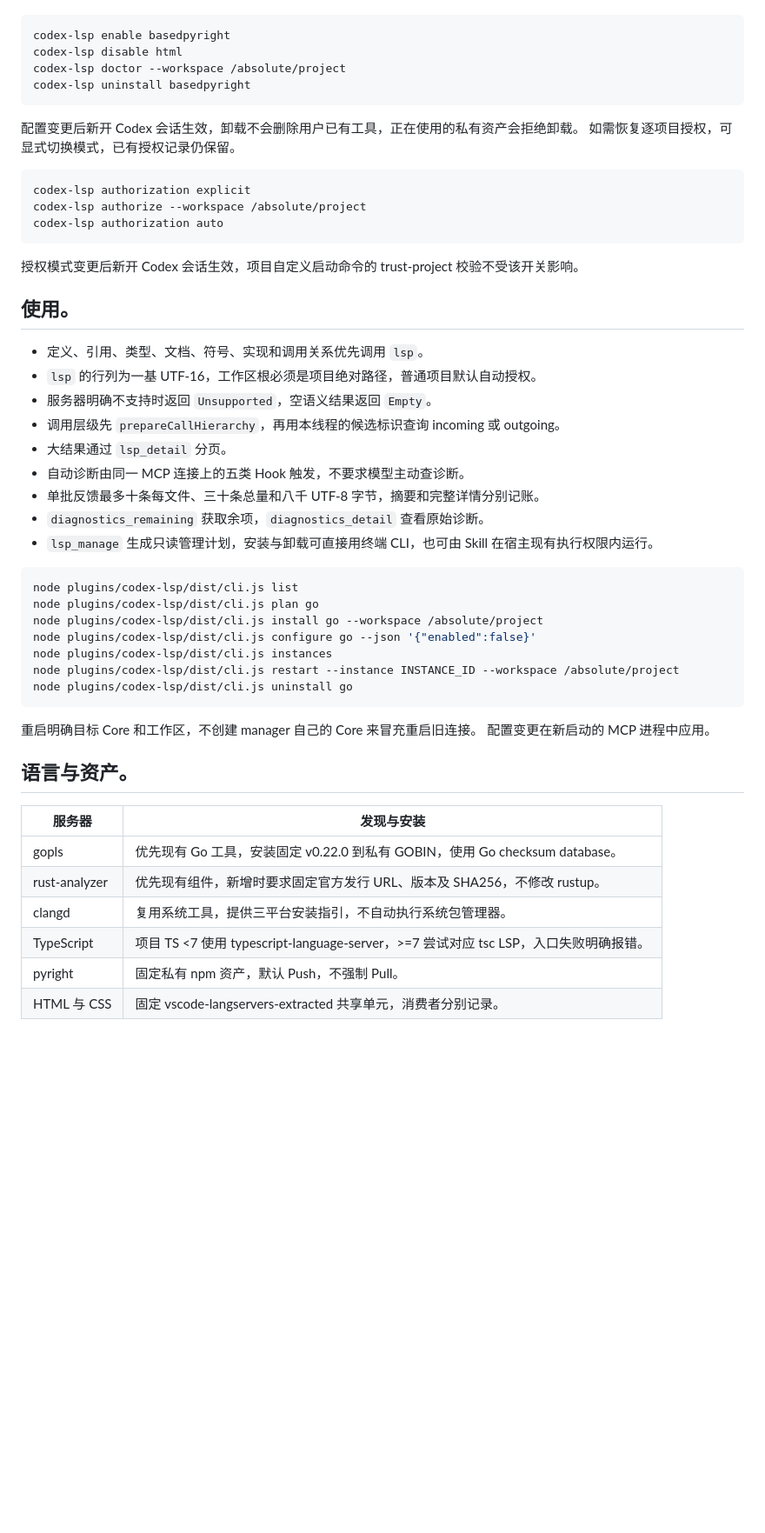
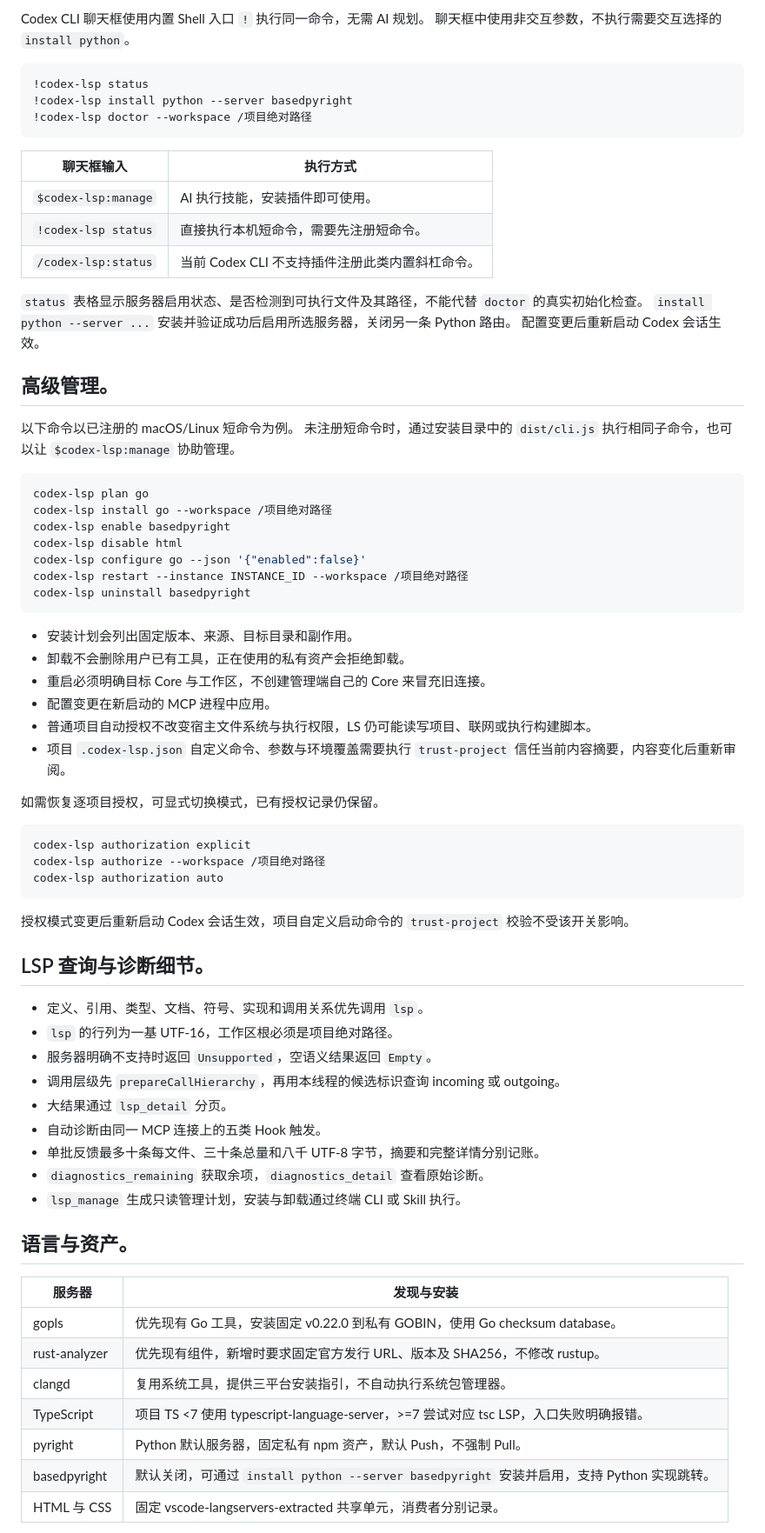
Before and after one commit to yinziyang/codex-lsp, a Markdown page: README.md, the part around one of its changes. Shown at 87% size. GitHub-like rendering; blank space fills up the shorter version.

````diff
--- a/README.md
+++ b/README.md
@@ -94,46 +191,65 @@ codex-lsp install python
+Codex CLI 聊天框使用内置 Shell 入口 `!` 执行同一命令，无需 AI 规划。
+聊天框中使用非交互参数，不执行需要交互选择的 `install python`。
+
+```text
+!codex-lsp status
+!codex-lsp install python --server basedpyright
+!codex-lsp doctor --workspace /项目绝对路径
+```
+
+| 聊天框输入 | 执行方式 |
+|---|---|
+| `$codex-lsp:manage` | AI 执行技能，安装插件即可使用。 |
+| `!codex-lsp status` | 直接执行本机短命令，需要先注册短命令。 |
+| `/codex-lsp:status` | 当前 Codex CLI 不支持插件注册此类内置斜杠命令。 |
+
+`status` 表格显示服务器启用状态、是否检测到可执行文件及其路径，不能代替 `doctor` 的真实初始化检查。
+`install python --server ...` 安装并验证成功后启用所选服务器，关闭另一条 Python 路由。
+配置变更后重新启动 Codex 会话生效。
+
+## 高级管理。
+
+以下命令以已注册的 macOS/Linux 短命令为例。
+未注册短命令时，通过安装目录中的 `dist/cli.js` 执行相同子命令，也可以让 `$codex-lsp:manage` 协助管理。
 
 ```sh
+codex-lsp plan go
+codex-lsp install go --workspace /项目绝对路径
 codex-lsp enable basedpyright
 codex-lsp disable html
-codex-lsp doctor --workspace /absolute/project
+codex-lsp configure go --json '{"enabled":false}'
+codex-lsp restart --instance INSTANCE_ID --workspace /项目绝对路径
 codex-lsp uninstall basedpyright
 ```
 
-配置变更后新开 Codex 会话生效，卸载不会删除用户已有工具，正在使用的私有资产会拒绝卸载。
+- 安装计划会列出固定版本、来源、目标目录和副作用。
+- 卸载不会删除用户已有工具，正在使用的私有资产会拒绝卸载。
+- 重启必须明确目标 Core 与工作区，不创建管理端自己的 Core 来冒充旧连接。
+- 配置变更在新启动的 MCP 进程中应用。
+- 普通项目自动授权不改变宿主文件系统与执行权限，LS 仍可能读写项目、联网或执行构建脚本。
+- 项目 `.codex-lsp.json` 自定义命令、参数与环境覆盖需要执行 `trust-project` 信任当前内容摘要，内容变化后重新审阅。
+
 如需恢复逐项目授权，可显式切换模式，已有授权记录仍保留。
 
 ```sh
 codex-lsp authorization explicit
-codex-lsp authorize --workspace /absolute/project
+codex-lsp authorize --workspace /项目绝对路径
 codex-lsp authorization auto
 ```
 
-授权模式变更后新开 Codex 会话生效，项目自定义启动命令的 trust-project 校验不受该开关影响。
+授权模式变更后重新启动 Codex 会话生效，项目自定义启动命令的 `trust-project` 校验不受该开关影响。
 
-## 使用。
+## LSP 查询与诊断细节。
 
 - 定义、引用、类型、文档、符号、实现和调用关系优先调用 `lsp`。
-- `lsp` 的行列为一基 UTF-16，工作区根必须是项目绝对路径，普通项目默认自动授权。
+- `lsp` 的行列为一基 UTF-16，工作区根必须是项目绝对路径。
 - 服务器明确不支持时返回 `Unsupported`，空语义结果返回 `Empty`。
 - 调用层级先 `prepareCallHierarchy`，再用本线程的候选标识查询 incoming 或 outgoing。
 - 大结果通过 `lsp_detail` 分页。
-- 自动诊断由同一 MCP 连接上的五类 Hook 触发，不要求模型主动查诊断。
+- 自动诊断由同一 MCP 连接上的五类 Hook 触发。
 - 单批反馈最多十条每文件、三十条总量和八千 UTF-8 字节，摘要和完整详情分别记账。
 - `diagnostics_remaining` 获取余项，`diagnostics_detail` 查看原始诊断。
-- `lsp_manage` 生成只读管理计划，安装与卸载可直接用终端 CLI，也可由 Skill 在宿主现有执行权限内运行。
-
-```sh
-node plugins/codex-lsp/dist/cli.js list
-node plugins/codex-lsp/dist/cli.js plan go
-node plugins/codex-lsp/dist/cli.js install go --workspace /absolute/project
-node plugins/codex-lsp/dist/cli.js configure go --json '{"enabled":false}'
-node plugins/codex-lsp/dist/cli.js instances
-node plugins/codex-lsp/dist/cli.js restart --instance INSTANCE_ID --workspace /absolute/project
-node plugins/codex-lsp/dist/cli.js uninstall go
-```
-
-重启明确目标 Core 和工作区，不创建 manager 自己的 Core 来冒充重启旧连接。
-配置变更在新启动的 MCP 进程中应用。
+- `lsp_manage` 生成只读管理计划，安装与卸载通过终端 CLI 或 Skill 执行。
 
 ## 语言与资产。
 
@@ -143,7 +259,8 @@ node plugins/codex-lsp/dist/cli.js uninstall go
 | rust-analyzer | 优先现有组件，新增时要求固定官方发行 URL、版本及 SHA256，不修改 rustup。 |
 | clangd | 复用系统工具，提供三平台安装指引，不自动执行系统包管理器。 |
 | TypeScript | 项目 TS <7 使用 typescript-language-server，>=7 尝试对应 tsc LSP，入口失败明确报错。 |
-| pyright | 固定私有 npm 资产，默认 Push，不强制 Pull。 |
+| pyright | Python 默认服务器，固定私有 npm 资产，默认 Push，不强制 Pull。 |
+| basedpyright | 默认关闭，可通过 `install python --server basedpyright` 安装并启用，支持 Python 实现跳转。 |
 | HTML 与 CSS | 固定 vscode-langservers-extracted 共享单元，消费者分别记录。 |
 
 npm 直接包版本与官方 SRI 固定，事务中生成并核验 package-lock 后使用 `npm ci --ignore-scripts`。
````
Also changed, not shown: other parts of README.md (+181 -66 lines).
